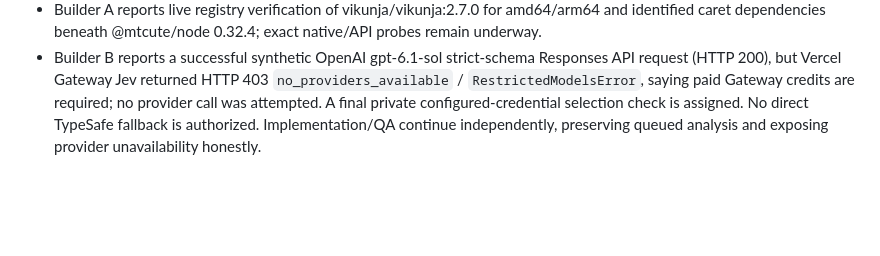
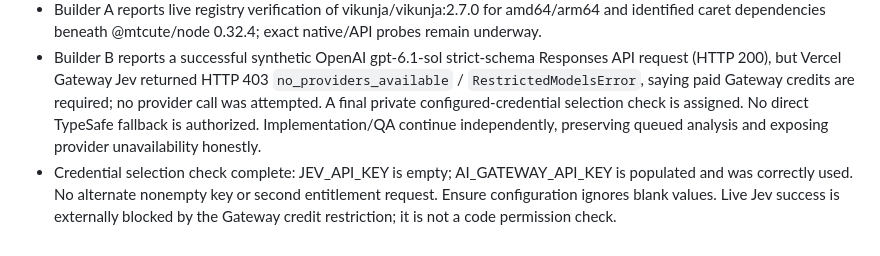
Before and after one commit to Jayesh1512/kanban-workflow, a Markdown page: docs/DELIVERY_STATUS.md, the part around the change. Drawn GitHub-style; blank space fills up the shorter version.

```diff
--- a/docs/DELIVERY_STATUS.md
+++ b/docs/DELIVERY_STATUS.md
@@ -46,3 +46,4 @@ These are ordinary top-level T3 chats requested by the user, not delegate_task c
 - User explicitly reaffirmed the supplied AI env file and mandated Vercel AI Gateway for Jev. Requirement sent to all four chats.
 - Builder A reports live registry verification of vikunja/vikunja:2.7.0 for amd64/arm64 and identified caret dependencies beneath @mtcute/node 0.32.4; exact native/API probes remain underway.
 - Builder B reports a successful synthetic OpenAI gpt-6.1-sol strict-schema Responses API request (HTTP 200), but Vercel Gateway Jev returned HTTP 403 `no_providers_available` / `RestrictedModelsError`, saying paid Gateway credits are required; no provider call was attempted. A final private configured-credential selection check is assigned. No direct TypeSafe fallback is authorized. Implementation/QA continue independently, preserving queued analysis and exposing provider unavailability honestly.
+- Credential selection check complete: JEV_API_KEY is empty; AI_GATEWAY_API_KEY is populated and was correctly used. No alternate nonempty key or second entitlement request. Ensure configuration ignores blank values. Live Jev success is externally blocked by the Gateway credit restriction; it is not a code permission check.
```
Also changed, not shown: docs/PROJECT_BRIEF.md (+1 -0 lines).
